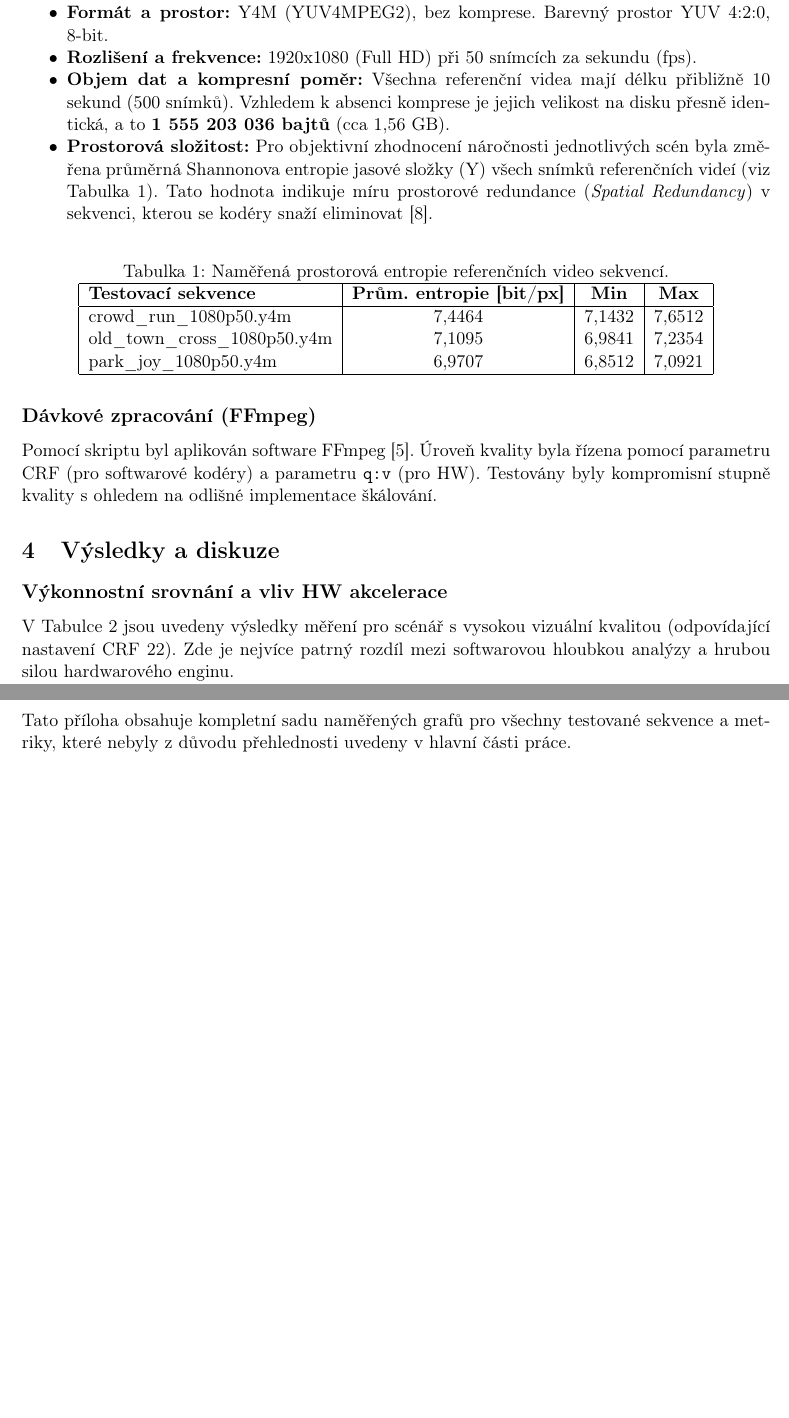
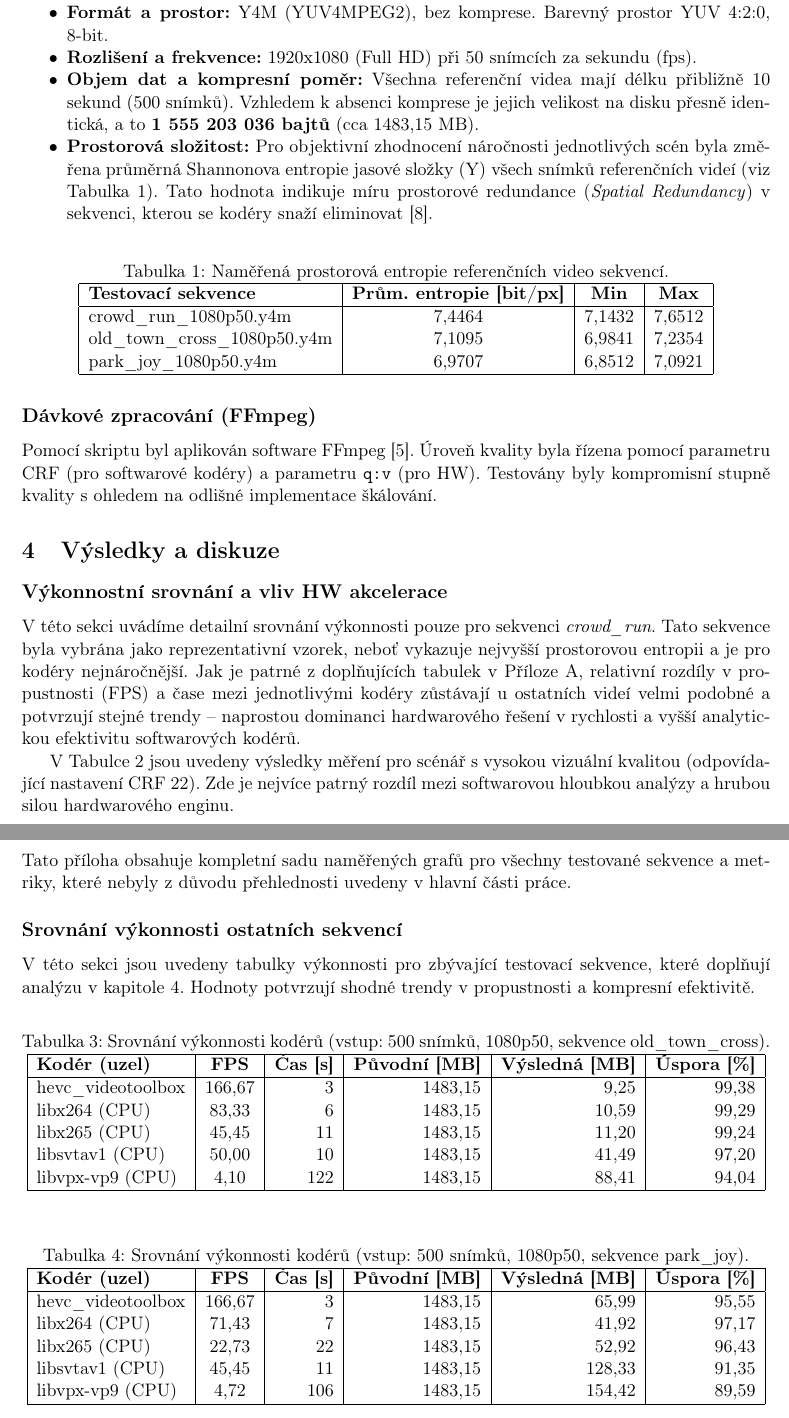
Before and after one commit to kratot17/KASA_SEM, a LaTeX paper (latex/main.tex): two parts of pages 4 and 9 of 13 before the commit and two parts of pages 4 and 9 of 14 after it, joined at a grey line, cut so that both start at the same text, the shorter picture padded with empty space. Compiled offline with pdfLaTeX.

Commit message:
Enhance Table 2 and add performance tables for other videos to Appendix

```diff
--- a/latex/main.tex
+++ b/latex/main.tex
@@ -126,7 +126,7 @@ Jako referenční bod byla stažena nekomprimovaná videa z databáze Xiph.org \
 \begin{itemize}
     \item \textbf{Formát a prostor:} \hyperref[sec:slovnik]{Y4M} (YUV4MPEG2), bez komprese. Barevný prostor \hyperref[sec:slovnik]{YUV 4:2:0}, 8-bit.
     \item \textbf{Rozlišení a frekvence:} 1920x1080 (Full HD) při 50 snímcích za sekundu (fps).
-    \item \textbf{Objem dat a kompresní poměr:} Všechna referenční videa mají délku přibližně 10 sekund (500 snímků). Vzhledem k absenci komprese je jejich velikost na disku přesně identická, a to \textbf{1 555 203 036 bajtů} (cca 1,56 GB).
+    \item \textbf{Objem dat a kompresní poměr:} Všechna referenční videa mají délku přibližně 10 sekund (500 snímků). Vzhledem k absenci komprese je jejich velikost na disku přesně identická, a to \textbf{1 555 203 036 bajtů} (cca 1483,15 MB).
     \item \textbf{Prostorová složitost:} Pro objektivní zhodnocení náročnosti jednotlivých scén byla změřena průměrná Shannonova entropie jasové složky (Y) všech snímků referenčních videí (viz Tabulka \ref{tab:entropy}). Tato hodnota indikuje míru prostorové redundance (\textit{Spatial Redundancy}) v sekvenci, kterou se kodéry snaží eliminovat \cite{lec_tech}.
 \end{itemize}
 
@@ -151,3 +151,4 @@ Pomocí skriptu byl aplikován software FFmpeg \cite{ffmpeg}. Úroveň kvality b
 \section{Výsledky a diskuze}
 
 \subsection*{Výkonnostní srovnání a vliv HW akcelerace}
+V této sekci uvádíme detailní srovnání výkonnosti pouze pro sekvenci \textit{crowd\_run}. Tato sekvence byla vybrána jako reprezentativní vzorek, neboť vykazuje nejvyšší prostorovou entropii a je pro kodéry nejnáročnější. Jak je patrné z doplňujících tabulek v Příloze \ref{sec:priloha}, relativní rozdíly v propustnosti (FPS) a čase mezi jednotlivými kodéry zůstávají u ostatních videí velmi podobné a potvrzují stejné trendy – naprostou dominanci hardwarového řešení v rychlosti a vyšší analytickou efektivitu softwarových kodérů.
@@ -251,6 +253,42 @@ K. Fliegel, \textit{Základní techniky kódování videa}, přednáška č. 10
 
 Tato příloha obsahuje kompletní sadu naměřených grafů pro všechny testované sekvence a metriky, které nebyly z důvodu přehlednosti uvedeny v hlavní části práce.
 
+\subsection*{Srovnání výkonnosti ostatních sekvencí}
+V této sekci jsou uvedeny tabulky výkonnosti pro zbývající testovací sekvence, které doplňují analýzu v kapitole 4. Hodnoty potvrzují shodné trendy v propustnosti a kompresní efektivitě.
+
+\begin{table}[H]
+\centering
+\caption{Srovnání výkonnosti kodérů (vstup: 500 snímků, 1080p50, sekvence old\_town\_cross).}
+\begin{tabular}{|l|c|r|r|r|r|}
+\hline
+\textbf{Kodér (uzel)} & \textbf{FPS} & \textbf{Čas [s]} & \textbf{Původní [MB]} & \textbf{Výsledná [MB]} & \textbf{Úspora [\%]} \\
+\hline
+hevc\_videotoolbox & 166,67 & 3 & 1483,15 & 9,25 & 99,38 \\
+libx264 (CPU) & 83,33 & 6 & 1483,15 & 10,59 & 99,29 \\
+libx265 (CPU) & 45,45 & 11 & 1483,15 & 11,20 & 99,24 \\
+libsvtav1 (CPU) & 50,00 & 10 & 1483,15 & 41,49 & 97,20 \\
+libvpx-vp9 (CPU) & 4,10 & 122 & 1483,15 & 88,41 & 94,04 \\
+\hline
+\end{tabular}
+\end{table}
+
+\begin{table}[H]
+\centering
+\caption{Srovnání výkonnosti kodérů (vstup: 500 snímků, 1080p50, sekvence park\_joy).}
+\begin{tabular}{|l|c|r|r|r|r|}
+\hline
+\textbf{Kodér (uzel)} & \textbf{FPS} & \textbf{Čas [s]} & \textbf{Původní [MB]} & \textbf{Výsledná [MB]} & \textbf{Úspora [\%]} \\
+\hline
+hevc\_videotoolbox & 166,67 & 3 & 1483,15 & 65,99 & 95,55 \\
+libx264 (CPU) & 71,43 & 7 & 1483,15 & 41,92 & 97,17 \\
+libx265 (CPU) & 22,73 & 22 & 1483,15 & 52,92 & 96,43 \\
+libsvtav1 (CPU) & 45,45 & 11 & 1483,15 & 128,33 & 91,35 \\
+libvpx-vp9 (CPU) & 4,72 & 106 & 1483,15 & 154,42 & 89,59 \\
+\hline
+\end{tabular}
+\end{table}
+
+\newpage
 \subsection*{Časová stabilita kvality (VMAF v čase)}
 Zbývající grafy ukazují stabilitu vizuální kvality snímek po snímku při nastavení CRF 34 (CPU) a Q 66 (HW). Tyto grafy umožňují identifikovat propady kvality v náročných pasážích videí.
 
```
Also changed, not shown: latex/main.tex (17 more changed lines).
